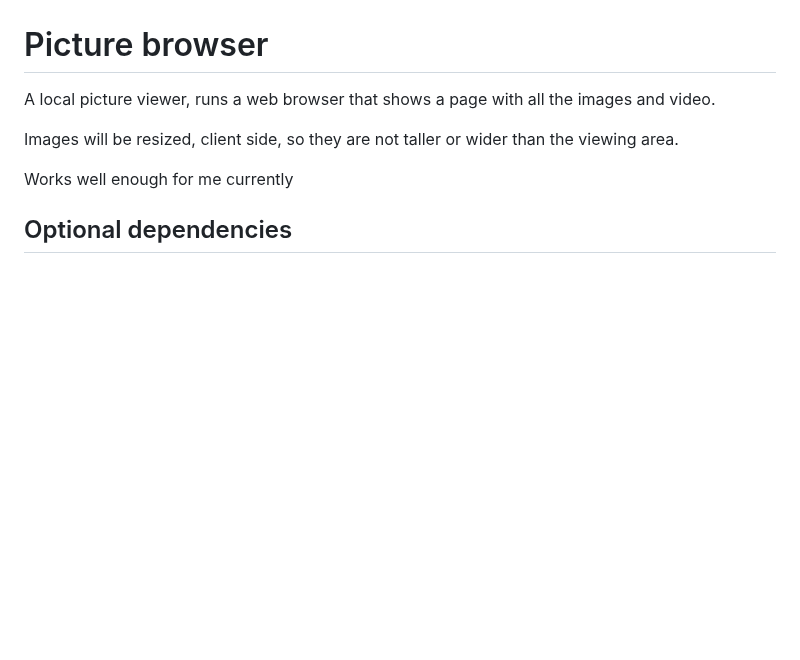
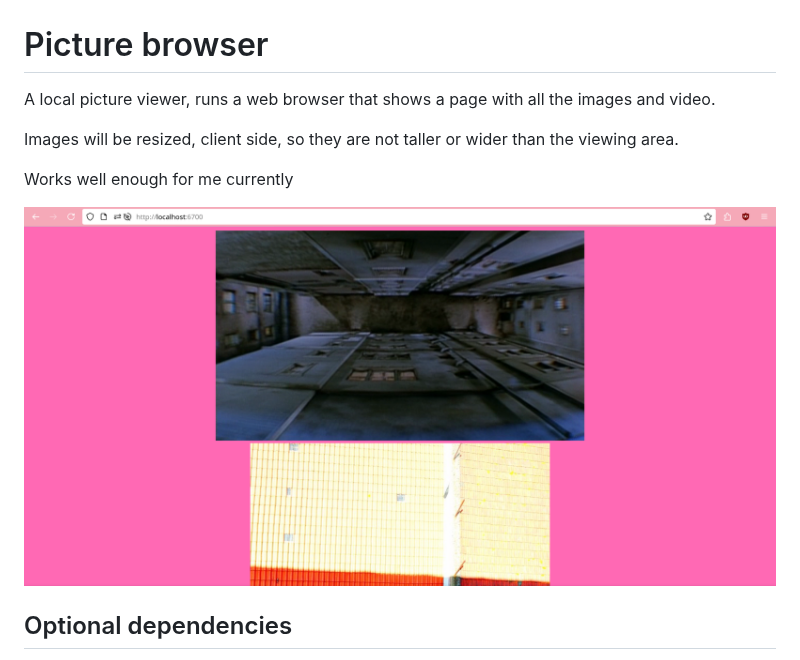
Before and after one commit to MindPersephone/picture_browser, a Markdown page: README.md, the part around the change. GitHub-like rendering; pictures changed too: Screenshot.png (added); blank space fills up the shorter version.

Commit message:
add a screenshot

```diff
--- a/README.md
+++ b/README.md
@@ -5,6 +5,8 @@ A local picture viewer, runs a web browser that shows a page with all the images
 Images will be resized, client side, so they are not taller or wider than the viewing area.
 
 Works well enough for me currently
+
+![A screen shot of picture browser showing two pictures of buildings on a pink background](Screenshot.png)
 
 ## Optional dependencies
 
```
